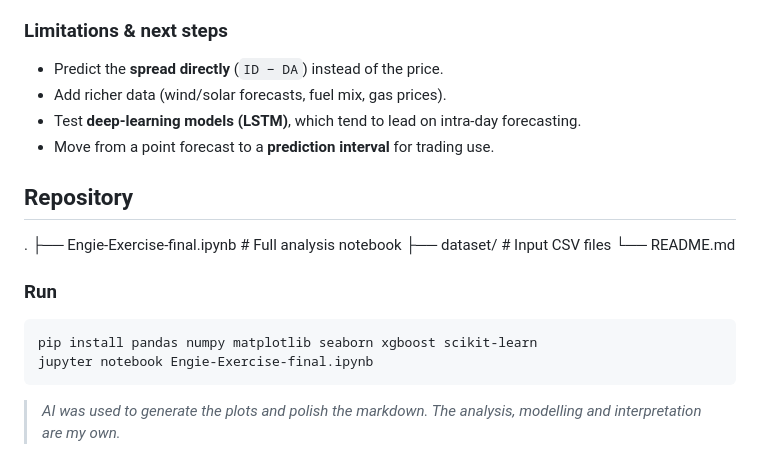
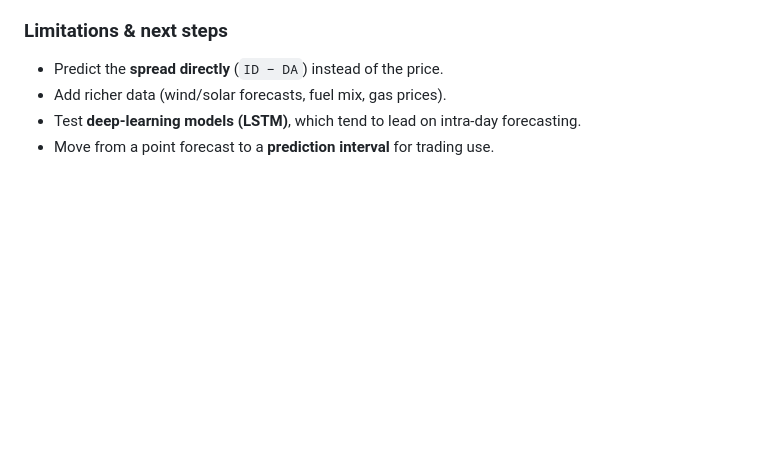
Before and after one commit to axelcohen75/gb-power-forecasting-suite, a Markdown page: README.md, the part around the change. Drawn GitHub-style; blank space fills up the shorter version.

````diff
--- a/README.md
+++ b/README.md
@@ -67,23 +67,3 @@ The regularised **XGBoost v2** is the best model — lowest RMSE and highest R²
 - Add richer data (wind/solar forecasts, fuel mix, gas prices).
 - Test **deep-learning models (LSTM)**, which tend to lead on intra-day forecasting.
 - Move from a point forecast to a **prediction interval** for trading use.
-
-
-## Repository
-
-
-.
-├── Engie-Exercise-final.ipynb   # Full analysis notebook
-├── dataset/                     # Input CSV files
-└── README.md
-
-
-### Run
-
-```bash
-pip install pandas numpy matplotlib seaborn xgboost scikit-learn
-jupyter notebook Engie-Exercise-final.ipynb
-```
-
-
-> *AI was used to generate the plots and polish the markdown. The analysis, modelling and interpretation are my own.*
````
